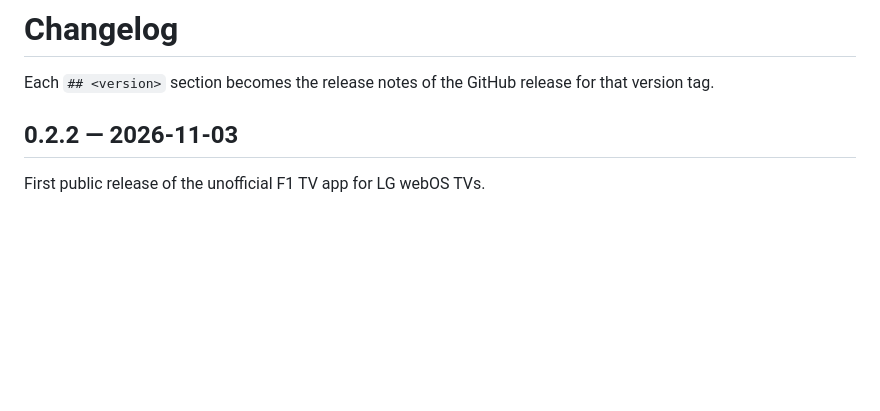
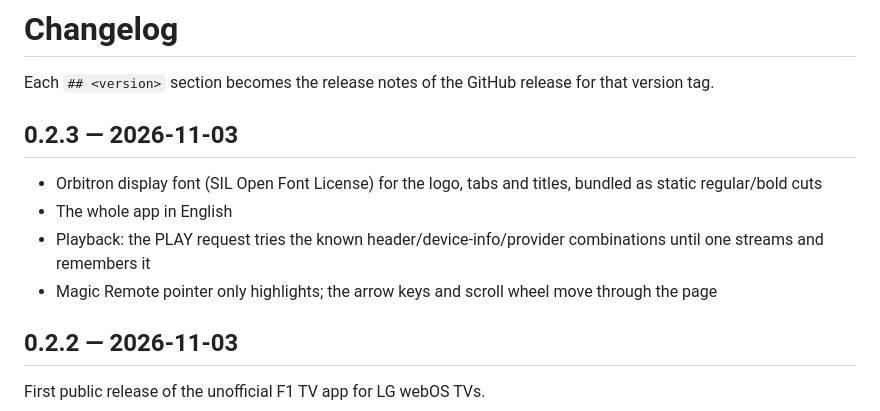
Before and after one commit to davyschroeder/f1tv-webos, a Markdown page: CHANGELOG.md, the part around the change. Drawn GitHub-style; blank space fills up the shorter version.

```diff
--- a/CHANGELOG.md
+++ b/CHANGELOG.md
@@ -1,6 +1,13 @@
 # Changelog
 
 Each `## <version>` section becomes the release notes of the GitHub release for that version tag.
+
+## 0.2.3 — 2026-11-03
+
+- Orbitron display font (SIL Open Font License) for the logo, tabs and titles, bundled as static regular/bold cuts
+- The whole app in English
+- Playback: the PLAY request tries the known header/device-info/provider combinations until one streams and remembers it
+- Magic Remote pointer only highlights; the arrow keys and scroll wheel move through the page
 
 ## 0.2.2 — 2026-11-03
 
```
Also changed, not shown: README.md (+1 -1 lines), docs/home.png, docs/weekend.png, 7 other files.
